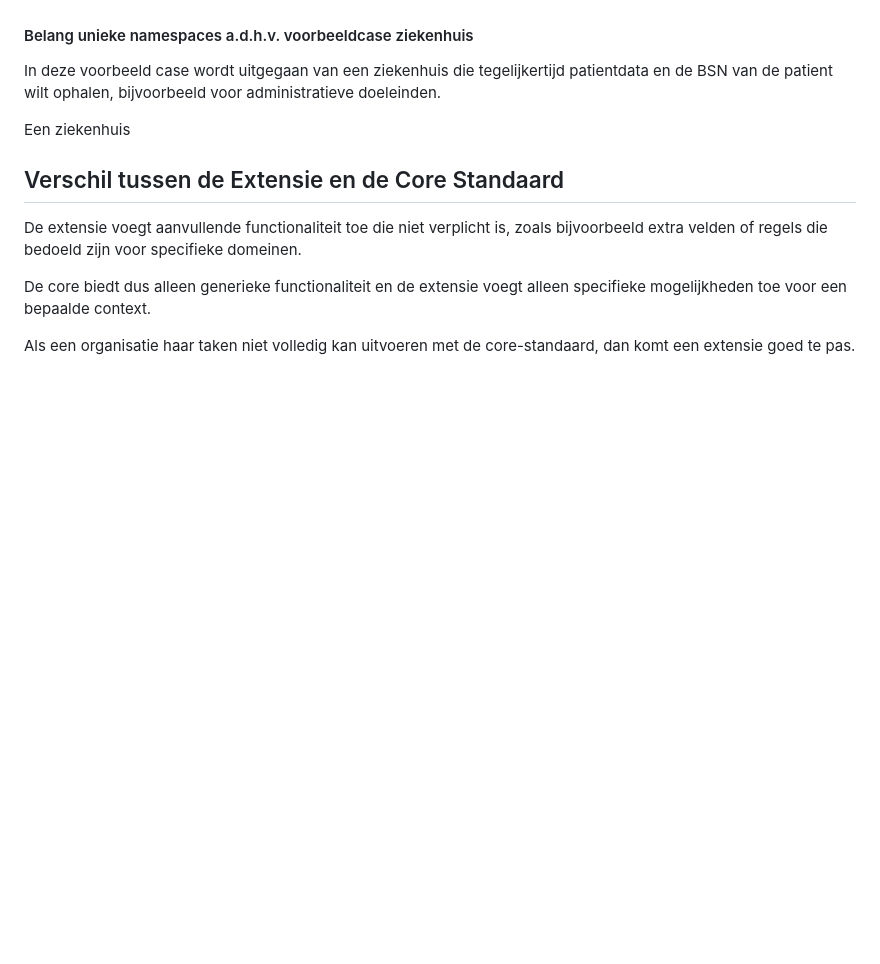
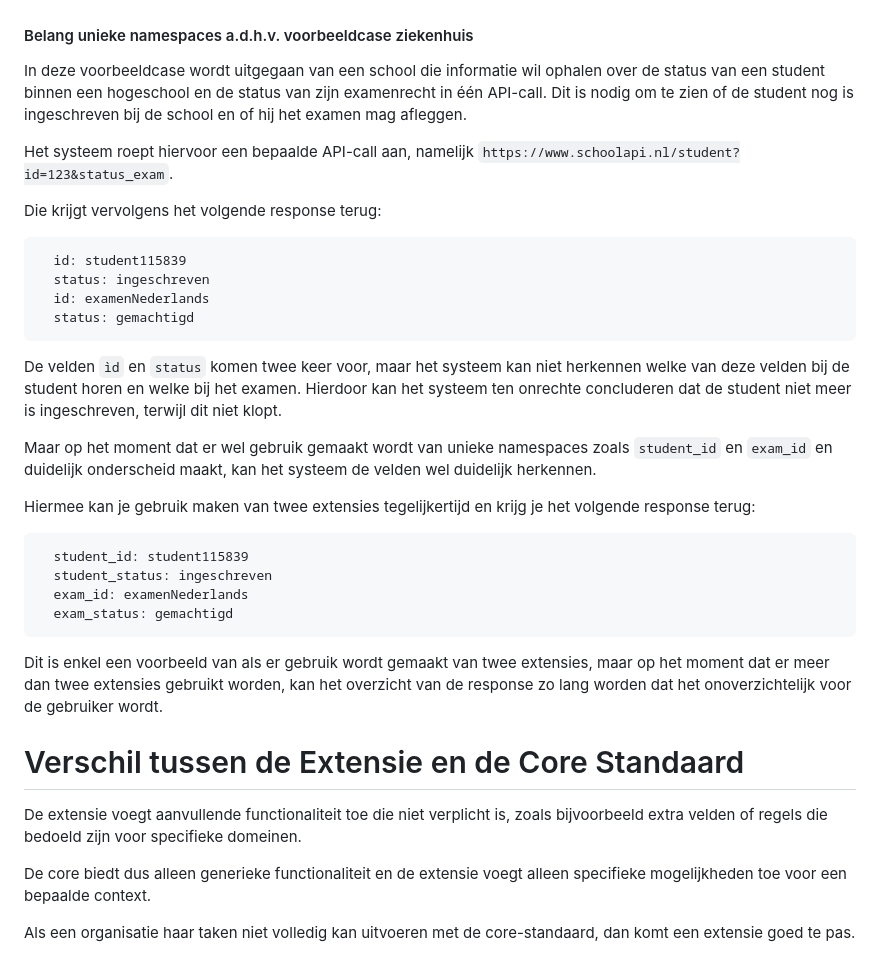
Before and after one commit to Logius-standaarden/logboek-extensie-template, a Markdown page: ch01.md, the part around the change printed below. Drawn GitHub-style; blank space fills up the shorter version.

````diff
--- a/ch01.md
+++ b/ch01.md
@@ -37,11 +38,35 @@ Interoperabiliteit is nodig om samenwerking tussen verschillende systemenen aan
 Elke extensie moet een unieke namespace hebben om conflicten te voorkomen. Een extensie mag geen velden gebruiken die al door andere extensies gebruikt worden, hierdoor kunnen er juist conflicten ontstaan. Dit is cruciaal om uniek te houden voor het geval dat een systeem gebruik maakt van verschillende extensies en deze met elkaar wilt laten samenwerken.
 
 #### Belang unieke namespaces a.d.h.v. voorbeeldcase ziekenhuis
-In deze voorbeeld case wordt uitgegaan van een ziekenhuis die tegelijkertijd patientdata en de BSN van de patient wilt ophalen, bijvoorbeeld voor administratieve doeleinden.
+In deze voorbeeldcase wordt uitgegaan van een school die informatie wil ophalen over de status van een student binnen een hogeschool en de status van zijn examenrecht in één API-call. Dit is nodig om te zien of de student nog is ingeschreven bij de school en of hij het examen mag afleggen.
 
-Een ziekenhuis
+Het systeem roept hiervoor een bepaalde API-call aan, namelijk ```https://www.schoolapi.nl/student?id=123&status_exam```.
 
-## Verschil tussen de Extensie en de Core Standaard
+Die krijgt vervolgens het volgende response terug:
+
+```
+  id: student115839
+  status: ingeschreven
+  id: examenNederlands
+  status: gemachtigd
+```
+De velden ```ìd``` en ```status``` komen twee keer voor, maar het systeem kan niet herkennen welke van deze velden bij de student horen en welke bij het examen.
+Hierdoor kan het systeem ten onrechte concluderen dat de student niet meer is ingeschreven, terwijl dit niet klopt.
+
+Maar op het moment dat er wel gebruik gemaakt wordt van unieke namespaces zoals ```student_id``` en ```exam_id``` en duidelijk onderscheid maakt, kan het systeem de velden wel duidelijk herkennen.
+
+Hiermee kan je gebruik maken van twee extensies tegelijkertijd en krijg je het volgende response terug:
+
+```
+  student_id: student115839
+  student_status: ingeschreven
+  exam_id: examenNederlands
+  exam_status: gemachtigd
+```
+
+Dit is enkel een voorbeeld van als er gebruik wordt gemaakt van twee extensies, maar op het moment dat er meer dan twee extensies gebruikt worden, kan het overzicht van de response zo lang worden dat het onoverzichtelijk voor de gebruiker wordt.
+
+# Verschil tussen de Extensie en de Core Standaard
 De extensie voegt aanvullende functionaliteit toe die niet verplicht is, zoals bijvoorbeeld extra velden of regels die bedoeld zijn voor specifieke domeinen.
 
 De core biedt dus alleen generieke functionaliteit en de extensie voegt alleen specifieke mogelijkheden toe voor een bepaalde context.
````
Also changed, not shown: other parts of ch01.md (+1 -0 lines).
